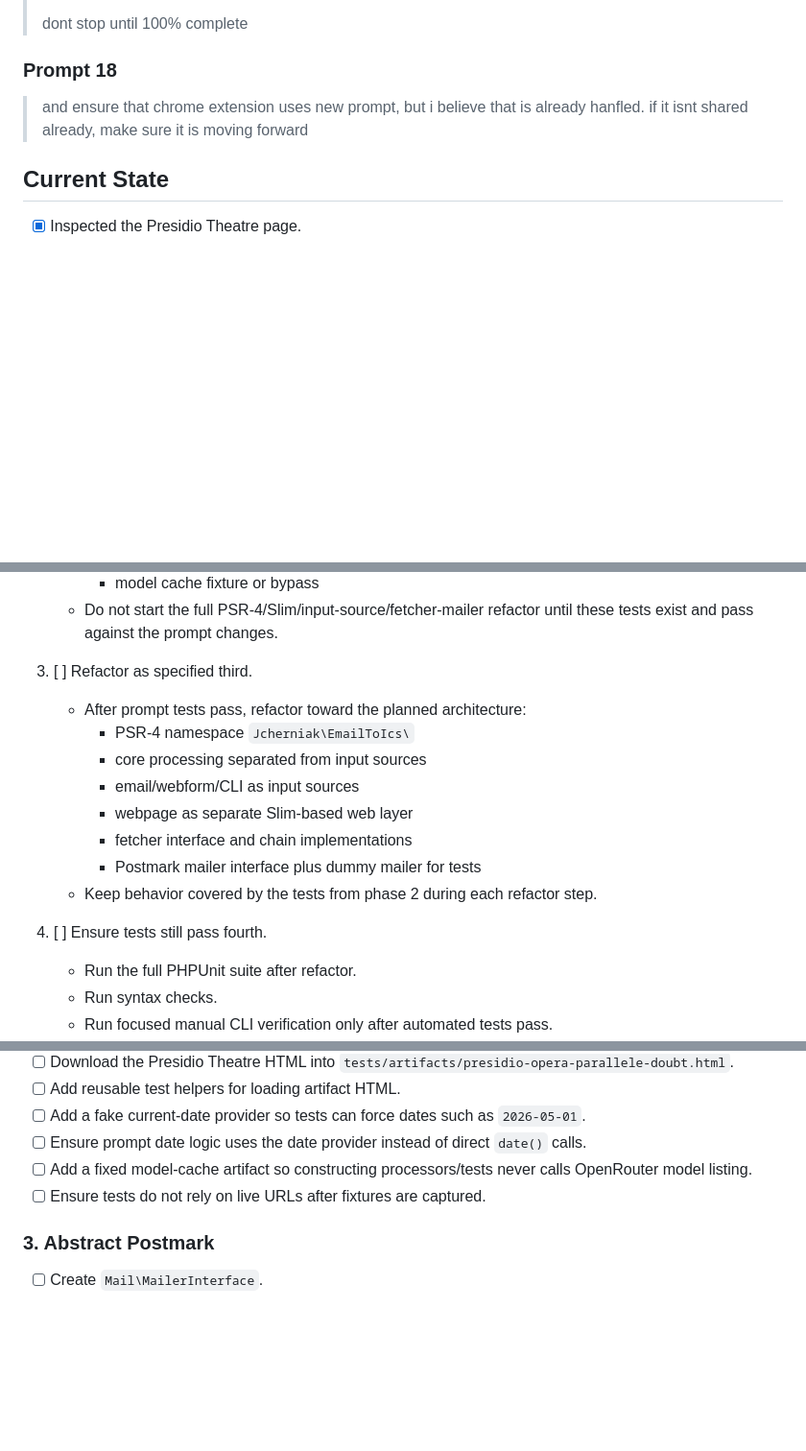
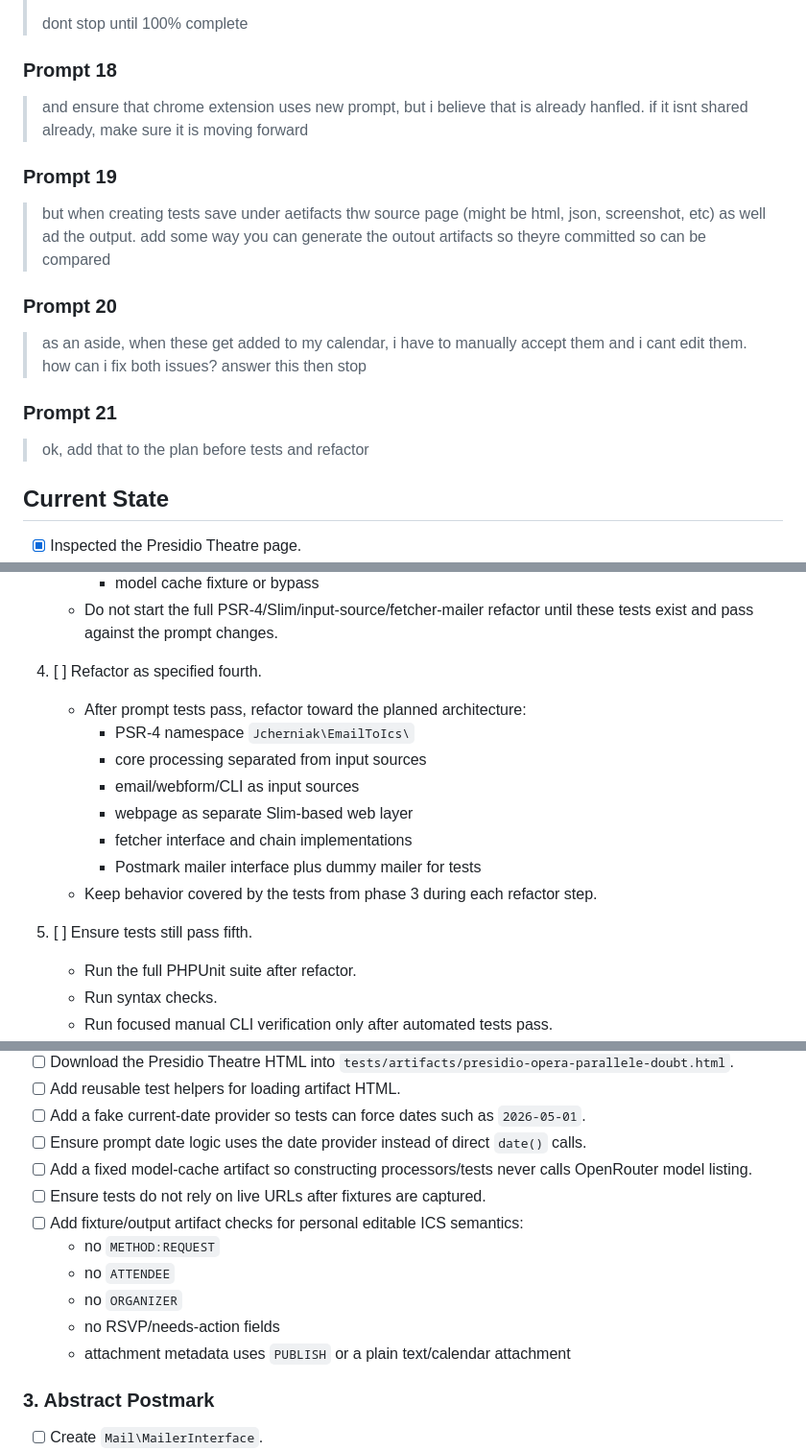
Before and after one commit to jcherniak/email-to-ics, a Markdown page: PLAN.md, 3 parts joined by grey strips. Shown at 96% size. GitHub-like rendering; blank space fills up the shorter version.

```diff
--- a/PLAN.md
+++ b/PLAN.md
@@ -94,6 +94,18 @@ Every 5 commits, summarize older detailed entries into a shorter historical summ
 
 > and ensure that chrome extension uses new prompt, but i believe that is already hanfled. if it isnt shared already, make sure it is moving forward
 
+### Prompt 19
+
+> but when creating tests save under aetifacts thw source page (might be html, json, screenshot, etc) as well ad the output.  add some way you can generate the outout artifacts so theyre committed so can be compared
+
+### Prompt 20
+
+> as an aside, when these get added to my calendar, i have to manually accept them and i cant edit them. how can i fix both issues? answer this then stop
+
+### Prompt 21
+
+> ok, add that to the plan before tests and refactor
+
 ## Current State
 
 - [x] Inspected the Presidio Theatre page.
@@ -182,7 +213,7 @@ This order is mandatory. The detailed backlog below must be executed according t
      - model cache fixture or bypass
    - Do not start the full PSR-4/Slim/input-source/fetcher-mailer refactor until these tests exist and pass against the prompt changes.
 
-3. [ ] Refactor as specified third.
+4. [ ] Refactor as specified fourth.
    - After prompt tests pass, refactor toward the planned architecture:
      - PSR-4 namespace `Jcherniak\EmailToIcs\`
      - core processing separated from input sources
@@ -190,9 +221,9 @@ This order is mandatory. The detailed backlog below must be executed according t
      - webpage as separate Slim-based web layer
      - fetcher interface and chain implementations
      - Postmark mailer interface plus dummy mailer for tests
-   - Keep behavior covered by the tests from phase 2 during each refactor step.
+   - Keep behavior covered by the tests from phase 3 during each refactor step.
 
-4. [ ] Ensure tests still pass fourth.
+5. [ ] Ensure tests still pass fifth.
    - Run the full PHPUnit suite after refactor.
    - Run syntax checks.
    - Run focused manual CLI verification only after automated tests pass.
@@ -273,6 +318,12 @@ This order is mandatory. The detailed backlog below must be executed according t
 - [ ] Ensure prompt date logic uses the date provider instead of direct `date()` calls.
 - [ ] Add a fixed model-cache artifact so constructing processors/tests never calls OpenRouter model listing.
 - [ ] Ensure tests do not rely on live URLs after fixtures are captured.
+- [ ] Add fixture/output artifact checks for personal editable ICS semantics:
+  - no `METHOD:REQUEST`
+  - no `ATTENDEE`
+  - no `ORGANIZER`
+  - no RSVP/needs-action fields
+  - attachment metadata uses `PUBLISH` or a plain text/calendar attachment
 
 ### 3. Abstract Postmark
 
```
Also changed, not shown: other parts of PLAN.md (+37 -4 lines).
